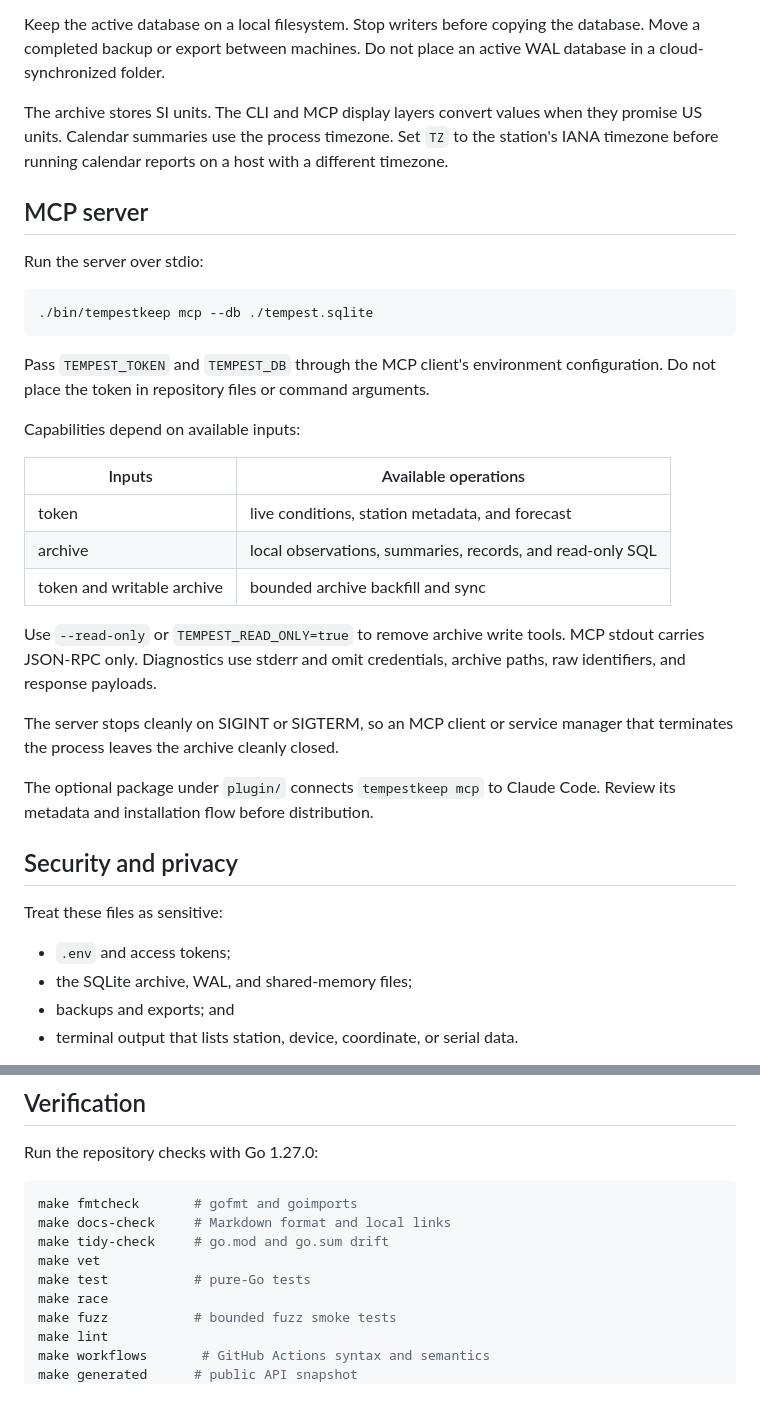
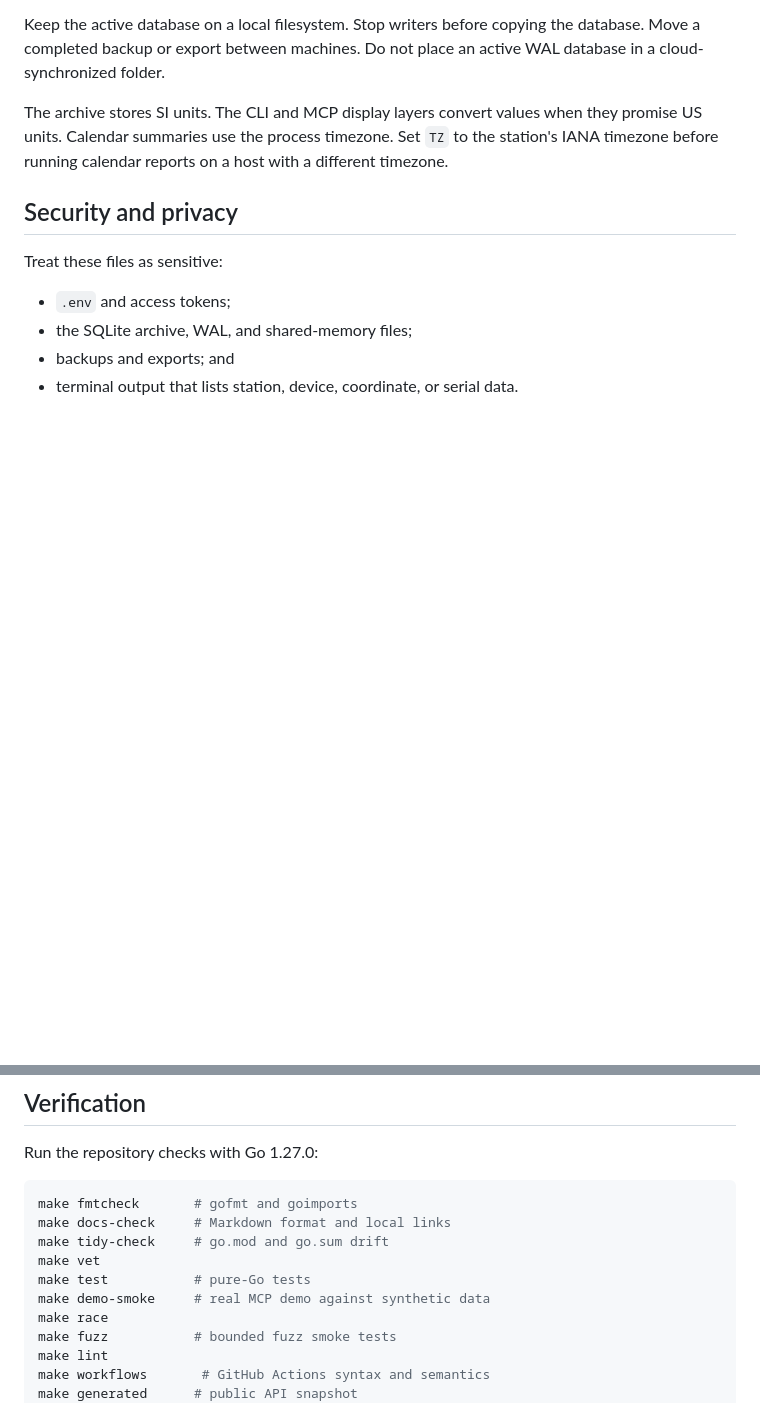
Before and after one commit to lennrt/tempestkeep, a Markdown page: README.md, 2 parts joined by grey strips. GitHub-like rendering; blank space fills up the shorter version.

````diff
--- a/README.md
+++ b/README.md
@@ -129,35 +208,6 @@ they promise US units. Calendar summaries use the process timezone. Set `TZ` to
 the station's IANA timezone before running calendar reports on a host with a
 different timezone.
 
-## MCP server
-
-Run the server over stdio:
-
-```sh
-./bin/tempestkeep mcp --db ./tempest.sqlite
-```
-
-Pass `TEMPEST_TOKEN` and `TEMPEST_DB` through the MCP client's environment
-configuration. Do not place the token in repository files or command arguments.
-
-Capabilities depend on available inputs:
-
-| Inputs | Available operations |
-|---|---|
-| token | live conditions, station metadata, and forecast |
-| archive | local observations, summaries, records, and read-only SQL |
-| token and writable archive | bounded archive backfill and sync |
-
-Use `--read-only` or `TEMPEST_READ_ONLY=true` to remove archive write tools.
-MCP stdout carries JSON-RPC only. Diagnostics use stderr and omit credentials,
-archive paths, raw identifiers, and response payloads.
-
-The server stops cleanly on SIGINT or SIGTERM, so an MCP client or service
-manager that terminates the process leaves the archive cleanly closed.
-
-The optional package under `plugin/` connects `tempestkeep mcp` to Claude Code.
-Review its metadata and installation flow before distribution.
-
 ## Security and privacy
 
 Treat these files as sensitive:
@@ -182,6 +232,7 @@ make docs-check     # Markdown format and local links
 make tidy-check     # go.mod and go.sum drift
 make vet
 make test           # pure-Go tests
+make demo-smoke     # real MCP demo against synthetic data
 make race
 make fuzz           # bounded fuzz smoke tests
 make lint
````
Also changed, not shown: other parts of README.md (+120 -37 lines), CONTRIBUTING.md (+1 -1 lines), docs/README.md (+1 -0 lines), docs/demo.md (added, +64 -0 lines), docs/agent.gif, 9 other files.
